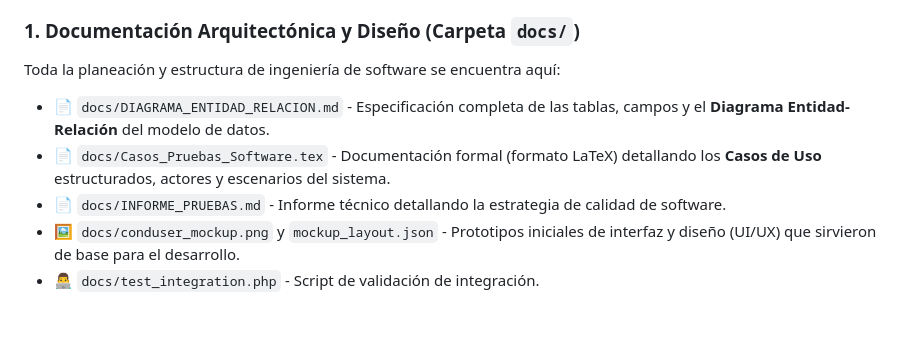
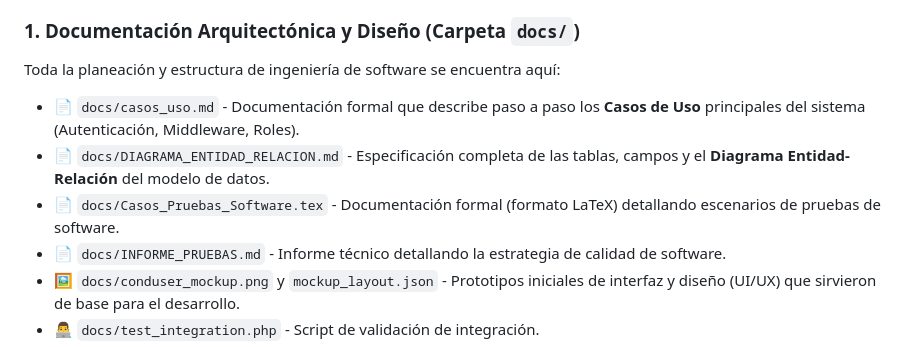
Before and after one commit to jeom0/SistemaGestionAcademia, a Markdown page: README.md, the part around the change. GitHub-like rendering; blank space fills up the shorter version.

Commit message:
Crear documento formal de casos de uso (casos_uso.md) y agregarlo al README

```diff
--- a/README.md
+++ b/README.md
@@ -55,8 +55,9 @@ Para facilitar la calificación exhaustiva del proyecto, hemos consolidado todos
 
 ### 1. Documentación Arquitectónica y Diseño (Carpeta `docs/`)
 Toda la planeación y estructura de ingeniería de software se encuentra aquí:
+- 📄 `docs/casos_uso.md` - Documentación formal que describe paso a paso los **Casos de Uso** principales del sistema (Autenticación, Middleware, Roles).
 - 📄 `docs/DIAGRAMA_ENTIDAD_RELACION.md` - Especificación completa de las tablas, campos y el **Diagrama Entidad-Relación** del modelo de datos.
-- 📄 `docs/Casos_Pruebas_Software.tex` - Documentación formal (formato LaTeX) detallando los **Casos de Uso** estructurados, actores y escenarios del sistema.
+- 📄 `docs/Casos_Pruebas_Software.tex` - Documentación formal (formato LaTeX) detallando escenarios de pruebas de software.
 - 📄 `docs/INFORME_PRUEBAS.md` - Informe técnico detallando la estrategia de calidad de software.
 - 🖼️ `docs/conduser_mockup.png` y `mockup_layout.json` - Prototipos iniciales de interfaz y diseño (UI/UX) que sirvieron de base para el desarrollo.
 - 👨‍💻 `docs/test_integration.php` - Script de validación de integración.
```
Also changed, not shown: docs/casos_uso.md (added, +96 -0 lines).
